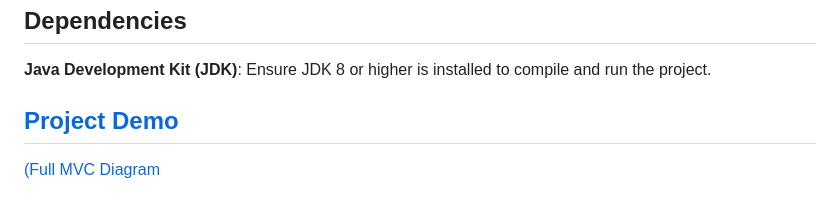
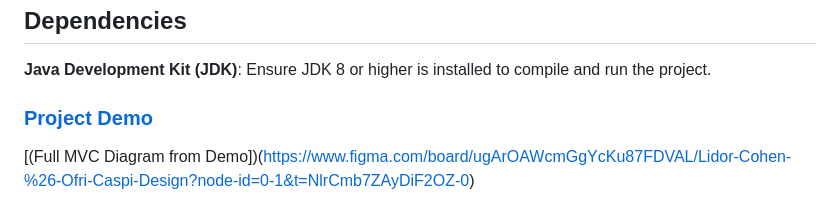
Before and after one commit to Lidorc91/Advanced-Programming-Project, a Markdown page: README.md, the part around the change. Rendered like a GitHub page.

```diff
--- a/README.md
+++ b/README.md
@@ -81,5 +81,5 @@ server.start();
 
 **Java Development Kit (JDK)**: Ensure JDK 8 or higher is installed to compile and run the project.
 
-## [Project Demo](https://www.canva.com/design/DAGMCgI0YJs/KN7cJPAa8wqA0JD_QayP4g/edit)
-[(Full MVC Diagram](https://www.figma.com/board/ugArOAWcmGgYcKu87FDVAL/Lidor-Cohen-%26-Ofri-Caspi-Design?node-id=0-1&t=NlrCmb7ZAyDiF2OZ-0)
+### [Project Demo](https://www.canva.com/design/DAGMCgI0YJs/KN7cJPAa8wqA0JD_QayP4g/edit)
+[(Full MVC Diagram from Demo])(https://www.figma.com/board/ugArOAWcmGgYcKu87FDVAL/Lidor-Cohen-%26-Ofri-Caspi-Design?node-id=0-1&t=NlrCmb7ZAyDiF2OZ-0)
```
